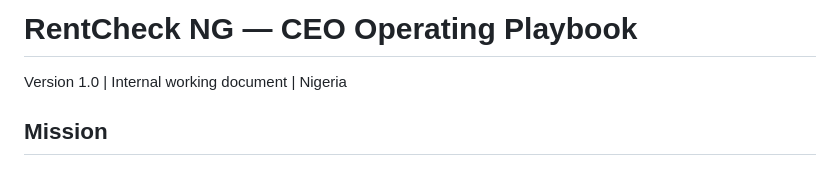
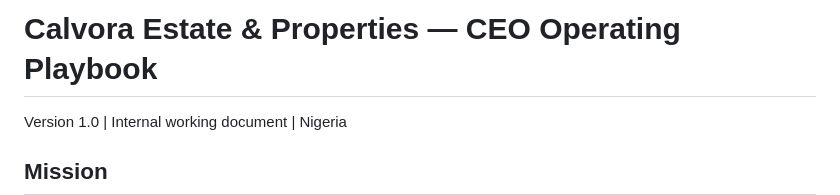
Before and after one commit to emekapaulofficial-crypto/rentcheck, a Markdown page: CEO_PLAYBOOK.md, the part around the change. Drawn GitHub-style; blank space fills up the shorter version.

```diff
--- a/CEO_PLAYBOOK.md
+++ b/CEO_PLAYBOOK.md
@@ -1,4 +1,4 @@
-# RentCheck NG — CEO Operating Playbook
+# Calvora Estate & Properties — CEO Operating Playbook
 Version 1.0 | Internal working document | Nigeria
 
 ## Mission
```
